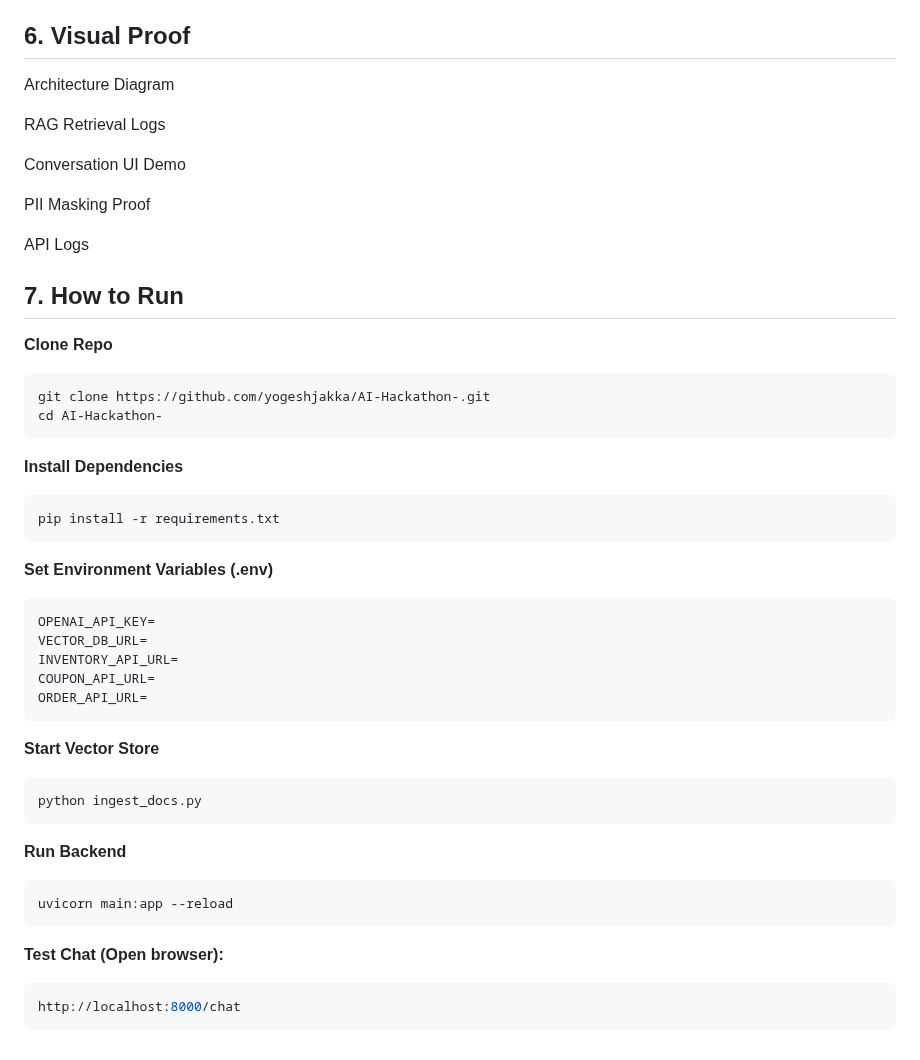
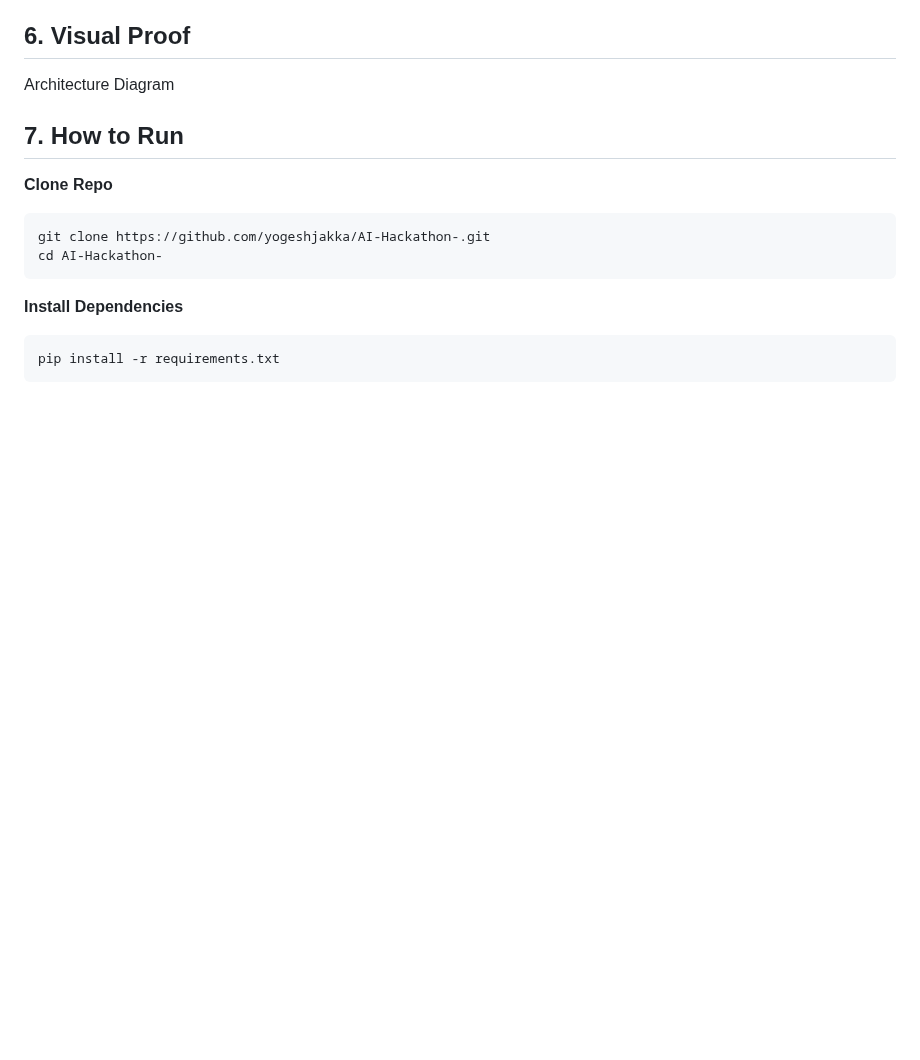
Before and after one commit to yogeshjakka/AI-Hackathon-, a Markdown page: README.md, the part around the change. GitHub-like rendering; blank space fills up the shorter version.

Commit message:
Clean up README by removing outdated sections
Removed sections related to RAG Retrieval Logs, Conversation UI Demo, PII Masking Proof, and API Logs from the README.

````diff
--- a/README.md
+++ b/README.md
@@ -111,13 +111,6 @@ _This project wasn't easy. Here are two major hurdles I overcame:_
 
 Architecture Diagram
 
-RAG Retrieval Logs
-
-Conversation UI Demo
-
-PII Masking Proof
-
-API Logs
 
 
 7\. How to Run
@@ -133,27 +126,3 @@ cd AI-Hackathon-
 ```bash
 pip install -r requirements.txt
 ```
-
-**Set Environment Variables (.env)**
-```bash
-OPENAI_API_KEY=
-VECTOR_DB_URL=
-INVENTORY_API_URL=
-COUPON_API_URL=
-ORDER_API_URL=
-```
-
-**Start Vector Store**
-```bash
-python ingest_docs.py
-```
-
-**Run Backend**
-```bash
-uvicorn main:app --reload
-```
-
-**Test Chat (Open browser):**
-```bash
-http://localhost:8000/chat
-```
````
